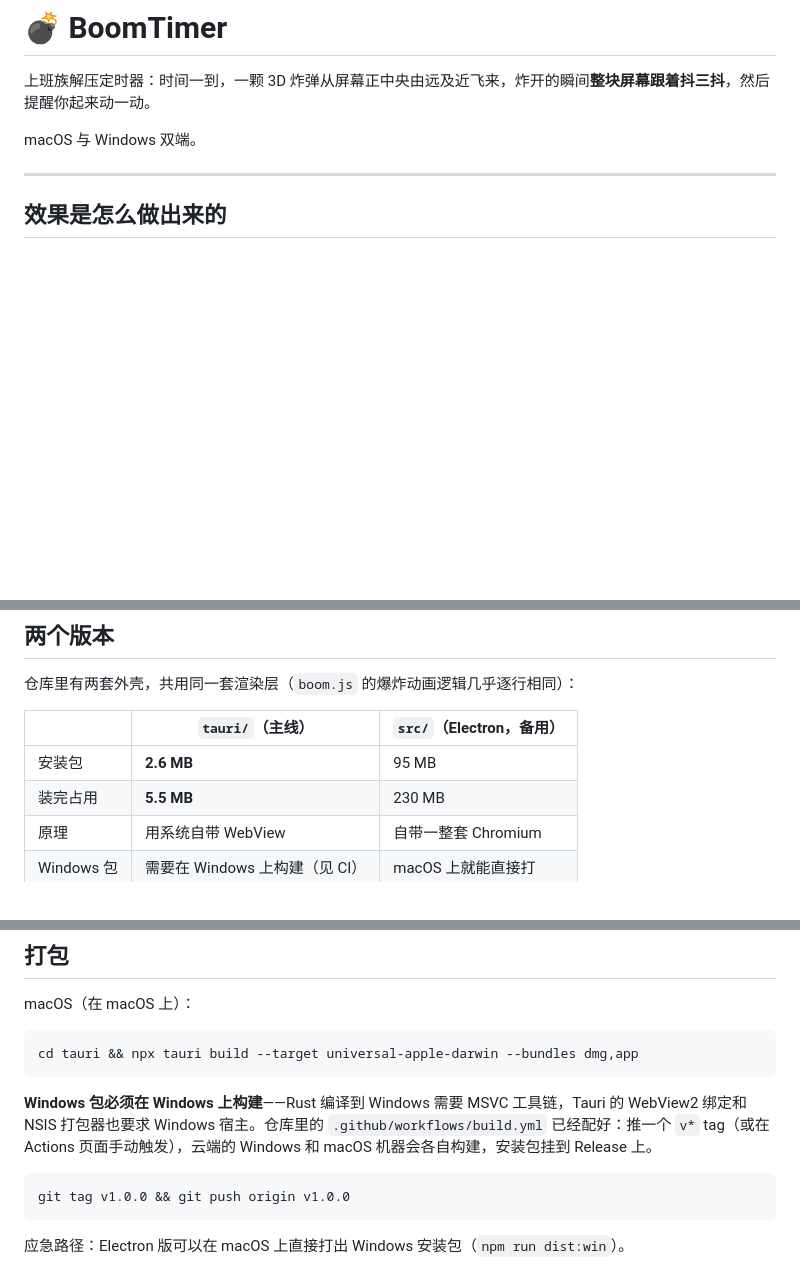
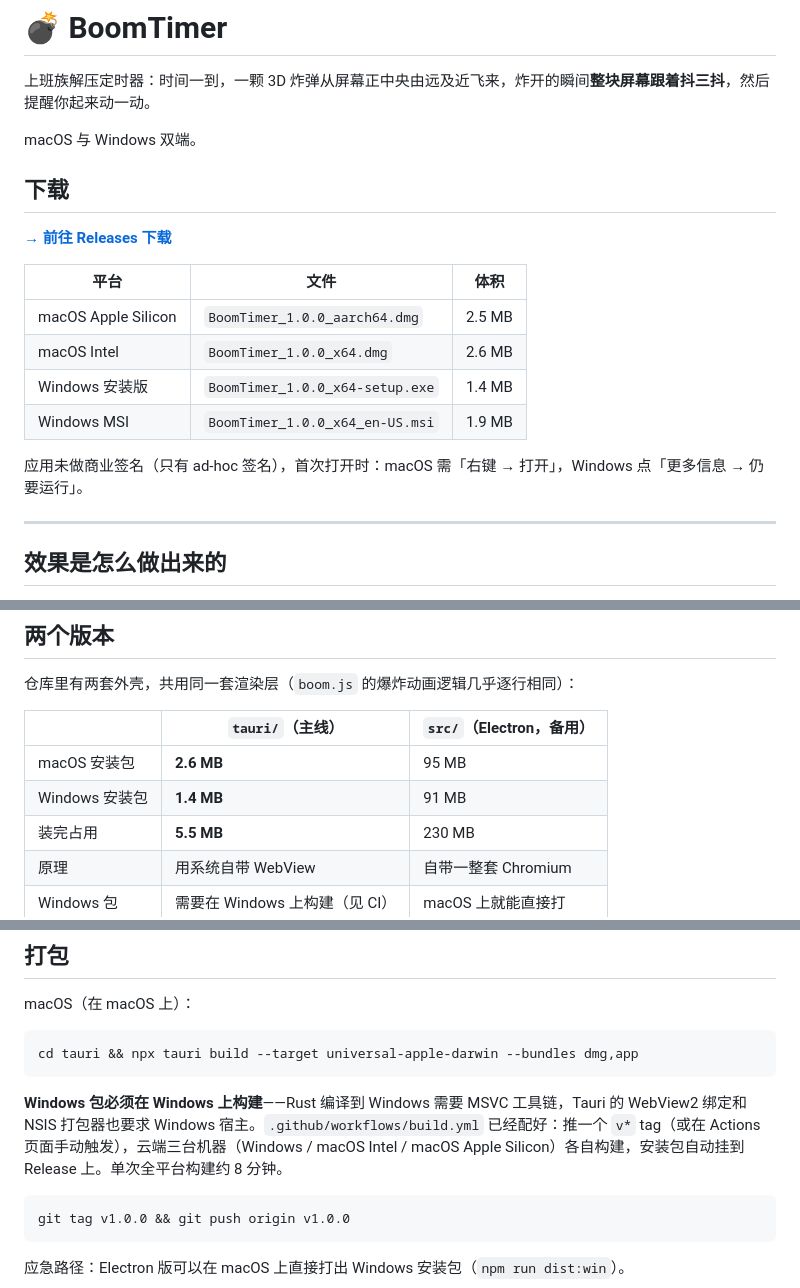
Before and after one commit to Suzzt/boom-timer, a Markdown page: README.md, 3 parts joined by grey strips. Rendered like a GitHub page; blank space fills up the shorter version.

Commit message:
docs: 补充下载区与各平台安装包实测体积
Co-Authored-By: Claude Opus 5 <noreply@anthropic.com>

````diff
--- a/README.md
+++ b/README.md
@@ -3,6 +3,19 @@
 上班族解压定时器：时间一到，一颗 3D 炸弹从屏幕正中央由远及近飞来，炸开的瞬间**整块屏幕跟着抖三抖**，然后提醒你起来动一动。
 
 macOS 与 Windows 双端。
+
+## 下载
+
+[**→ 前往 Releases 下载**](https://github.com/Suzzt/boom-timer/releases/latest)
+
+| 平台 | 文件 | 体积 |
+| --- | --- | --- |
+| macOS Apple Silicon | `BoomTimer_1.0.0_aarch64.dmg` | 2.5 MB |
+| macOS Intel | `BoomTimer_1.0.0_x64.dmg` | 2.6 MB |
+| Windows 安装版 | `BoomTimer_1.0.0_x64-setup.exe` | 1.4 MB |
+| Windows MSI | `BoomTimer_1.0.0_x64_en-US.msi` | 1.9 MB |
+
+应用未做商业签名（只有 ad-hoc 签名），首次打开时：macOS 需「右键 → 打开」，Windows 点「更多信息 → 仍要运行」。
 
 ---
 
@@ -27,7 +40,8 @@ macOS 与 Windows 双端。
 
 | | `tauri/`（主线） | `src/`（Electron，备用） |
 | --- | --- | --- |
-| 安装包 | **2.6 MB** | 95 MB |
+| macOS 安装包 | **2.6 MB** | 95 MB |
+| Windows 安装包 | **1.4 MB** | 91 MB |
 | 装完占用 | **5.5 MB** | 230 MB |
 | 原理 | 用系统自带 WebView | 自带一整套 Chromium |
 | Windows 包 | 需要在 Windows 上构建（见 CI） | macOS 上就能直接打 |
@@ -92,7 +106,7 @@ macOS（在 macOS 上）：
 cd tauri && npx tauri build --target universal-apple-darwin --bundles dmg,app
 ```
 
-**Windows 包必须在 Windows 上构建**——Rust 编译到 Windows 需要 MSVC 工具链，Tauri 的 WebView2 绑定和 NSIS 打包器也要求 Windows 宿主。仓库里的 `.github/workflows/build.yml` 已经配好：推一个 `v*` tag（或在 Actions 页面手动触发），云端的 Windows 和 macOS 机器会各自构建，安装包挂到 Release 上。
+**Windows 包必须在 Windows 上构建**——Rust 编译到 Windows 需要 MSVC 工具链，Tauri 的 WebView2 绑定和 NSIS 打包器也要求 Windows 宿主。`.github/workflows/build.yml` 已经配好：推一个 `v*` tag（或在 Actions 页面手动触发），云端三台机器（Windows / macOS Intel / macOS Apple Silicon）各自构建，安装包自动挂到 Release 上。单次全平台构建约 8 分钟。
 
 ```bash
 git tag v1.0.0 && git push origin v1.0.0
````
